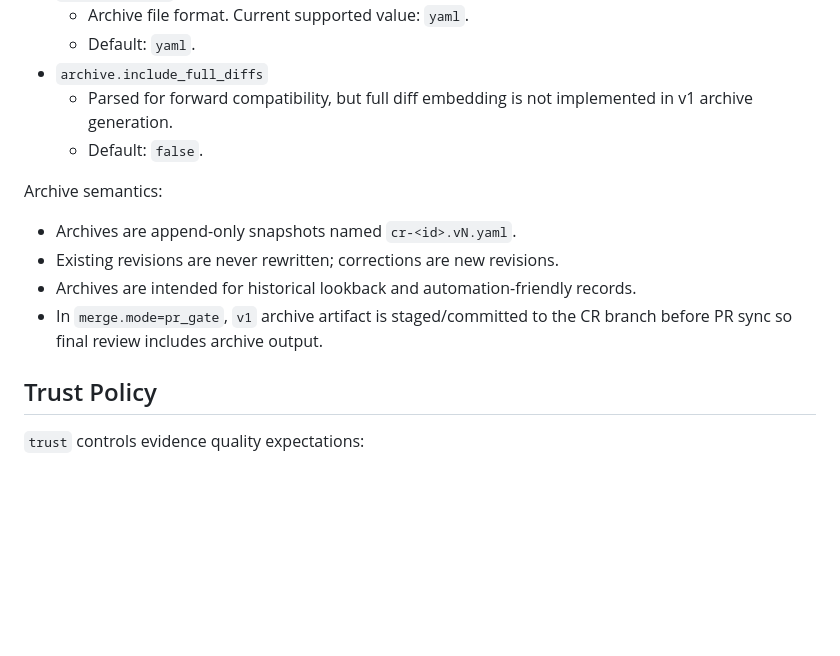
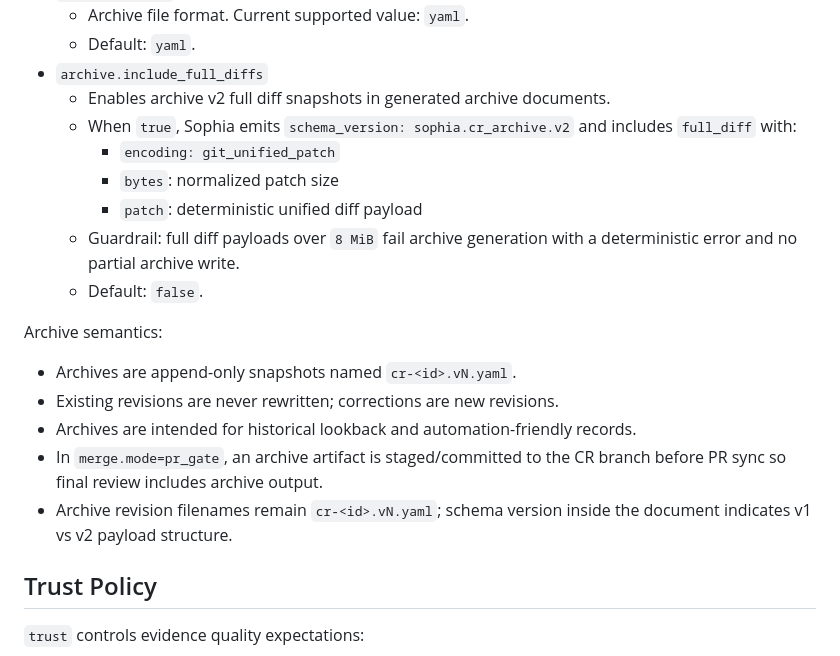
Before and after one commit to Kevandrew/sophia, a Markdown page: docs/repository-policy.md, the part around the change. Drawn GitHub-style; blank space fills up the shorter version.

Commit message:
docs(cr-111/task-6): Document archive v2 policy and migration guidance
Task: #6 Document archive v2 policy and migration guidance
CR: 111 Implement archive v2 full-diff snapshots

Sophia-CR: 111
Sophia-CR-UID: cr_7779921e-d58c-4307-ac33-c0e301d34177
Sophia-Base-Ref: main
Sophia-Base-Commit: 53b30c8c40081cf3094f9611e64ff63cfdb90341
Sophia-Branch: cr-implement-archive-v2-full-diff-snapshots-7779
Sophia-Branch-Scheme: human_alias_v2
Sophia-Task-Scope-Mode: patch_manifest
Sophia-Task-Chunk-Count: 4
Sophia-Task: 6
Sophia-Intent: Implement archive v2 full-diff snapshots

```diff
--- a/docs/repository-policy.md
+++ b/docs/repository-policy.md
@@ -87,7 +87,12 @@ Invalid `merge.mode` values return deterministic `policy_invalid` failures.
   - Archive file format. Current supported value: `yaml`.
   - Default: `yaml`.
 - `archive.include_full_diffs`
-  - Parsed for forward compatibility, but full diff embedding is not implemented in v1 archive generation.
+  - Enables archive v2 full diff snapshots in generated archive documents.
+  - When `true`, Sophia emits `schema_version: sophia.cr_archive.v2` and includes `full_diff` with:
+    - `encoding: git_unified_patch`
+    - `bytes`: normalized patch size
+    - `patch`: deterministic unified diff payload
+  - Guardrail: full diff payloads over `8 MiB` fail archive generation with a deterministic error and no partial archive write.
   - Default: `false`.
 
 Archive semantics:
@@ -95,7 +100,8 @@ Archive semantics:
 - Archives are append-only snapshots named `cr-<id>.vN.yaml`.
 - Existing revisions are never rewritten; corrections are new revisions.
 - Archives are intended for historical lookback and automation-friendly records.
-- In `merge.mode=pr_gate`, `v1` archive artifact is staged/committed to the CR branch before PR sync so final review includes archive output.
+- In `merge.mode=pr_gate`, an archive artifact is staged/committed to the CR branch before PR sync so final review includes archive output.
+- Archive revision filenames remain `cr-<id>.vN.yaml`; schema version inside the document indicates v1 vs v2 payload structure.
 
 ## Trust Policy
 
```
Also changed, not shown: docs/cli-reference.md (+2 -0 lines), docs/workflow.md (+2 -0 lines).
